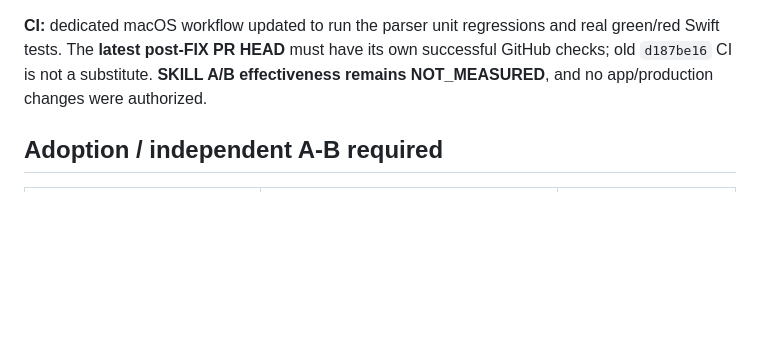
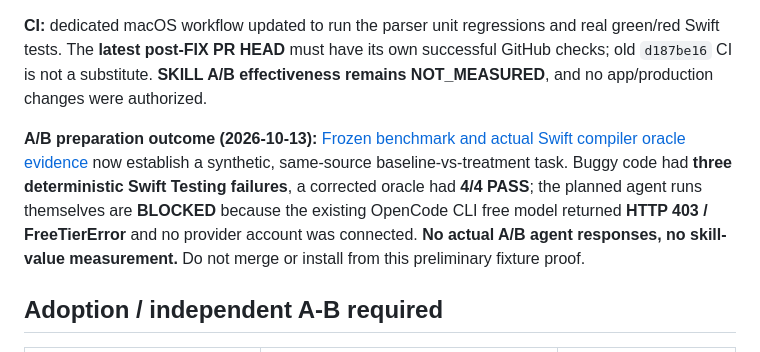
Before and after one commit to cloverwoodstudio/codex-game-dev-library, a Markdown page: research/swift-testing-concurrency-pilot-2026-10-13.md, the part around the change. GitHub-like rendering; blank space fills up the shorter version.

Commit message:
docs(swift): link frozen A/B oracle proof and keep actual agent comparison blocked

```diff
--- a/research/swift-testing-concurrency-pilot-2026-10-13.md
+++ b/research/swift-testing-concurrency-pilot-2026-10-13.md
@@ -67,6 +67,8 @@ The independent REVIEW of PR #10 on `d187be16227b28a6bb5a88a66e8fa361435bea2a` r
 
 **CI:** dedicated macOS workflow updated to run the parser unit regressions and real green/red Swift tests. The **latest post-FIX PR HEAD** must have its own successful GitHub checks; old `d187be16` CI is not a substitute. **SKILL A/B effectiveness remains NOT_MEASURED**, and no app/production changes were authorized.
 
+**A/B preparation outcome (2026-10-13):** [Frozen benchmark and actual Swift compiler oracle evidence](swift-testing-concurrency-ab-2026-10-13.md) now establish a synthetic, same-source baseline-vs-treatment task. Buggy code had **three deterministic Swift Testing failures**, a corrected oracle had **4/4 PASS**; the planned agent runs themselves are **BLOCKED** because the existing OpenCode CLI free model returned **HTTP 403 / FreeTierError** and no provider account was connected. **No actual A/B agent responses, no skill-value measurement.** Do not merge or install from this preliminary fixture proof.
+
 ## Adoption / independent A-B required
 
 | Gate | Evidence required | Status |
```
